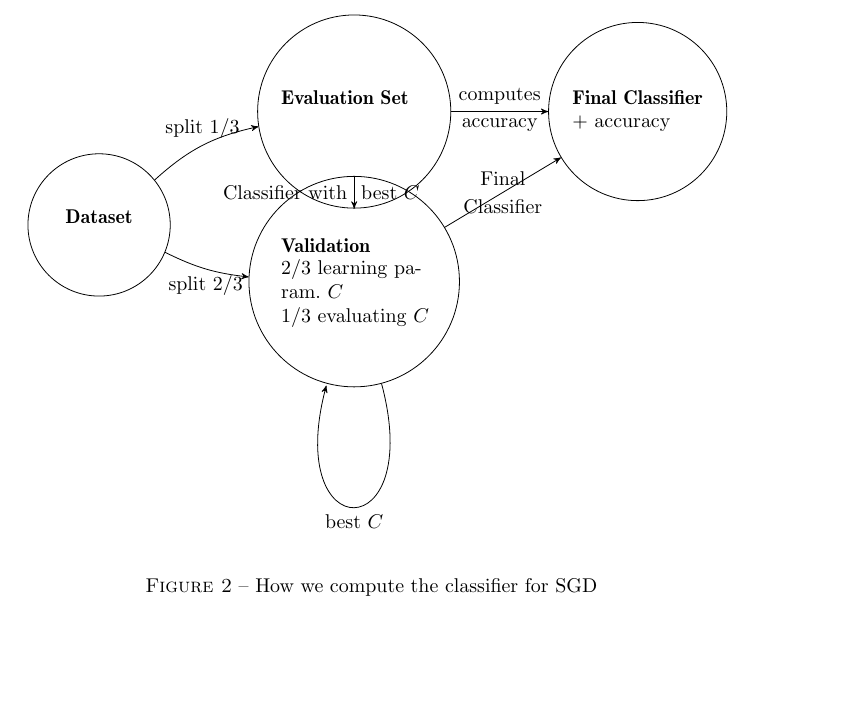
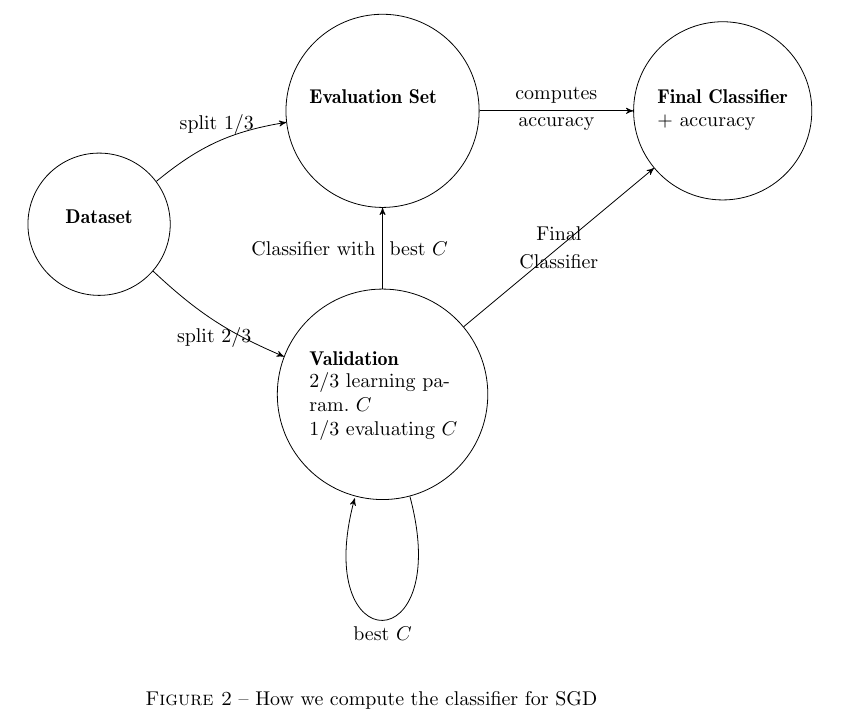
Before and after one commit to Ming0818/speaker-recognition-25, a LaTeX document (rapport/rapport.tex): part of page 9 of 10, cut so that both start at the same text, the shorter picture padded with empty space. Compiled offline with pdfLaTeX.

Commit message:
Schéma remis en état

```diff
--- a/rapport/rapport.tex
+++ b/rapport/rapport.tex
@@ -264,7 +264,7 @@ Finalement, il reste à mettre bout à bout ce qui vient d'être fait pour obten
   text width=3cm, 	% max text width
   yshift=2cm, 		% move 2cm in y
   right of=QUERY, 	% Position is to the right of QUERY
-  node distance=4.5cm, 	% distance to QUERY
+  node distance=5cm, 	% distance to QUERY
   anchor=center] (ACK) 	% posistion relative to the center of the 'box'
  {%
  \begin{tabular}{l} 	% content
@@ -276,7 +276,7 @@ Finalement, il reste à mettre bout à bout ce qui vient d'être fait pour obten
  % STATE QUERYREP
  \node[state,
   below of=ACK,
-  yshift=-2cm,
+  yshift=-4cm,
   anchor=center,
   text width=3cm] (QUERYREP)
  {%
```
Also changed, not shown: rapport/rapport.tex (2 more changed lines).
